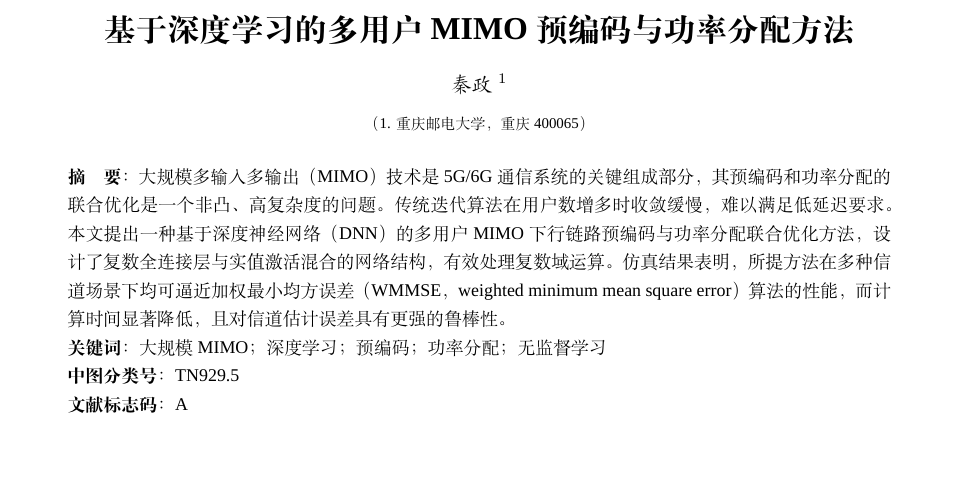
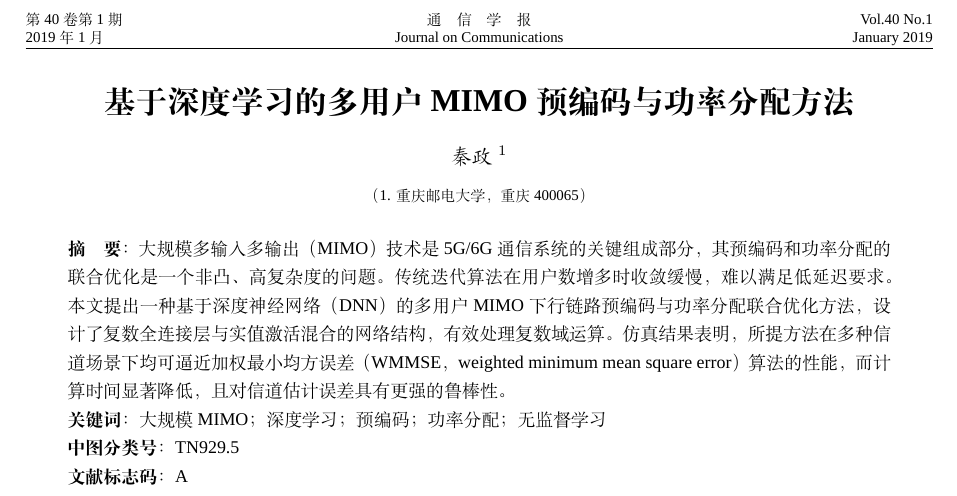
Before and after one commit to Jasonqz/latexTest, a LaTeX document (deepSeek/非正交多址.tex): part of page 1 of 7, cut at the place of the change, the shorter picture padded with empty space. Compiled offline with XeLaTeX; a missing font is replaced by an installed copy or a similar font.

Commit message:
修改首页页眉

```diff
--- a/deepSeek/非正交多址.tex
+++ b/deepSeek/非正交多址.tex
@@ -78,7 +78,7 @@
 \fancyhead[LO]{\liuhao 第1期}
 % 偶数页（左页）：左=·页码，中=通 信 学 报，右=第40卷
 \fancyhead[LE]{\liuhao $\cdot$\thepage$\cdot$}
-\fancyhead[CE]{\liuhao 通··信··学··报}
+\fancyhead[CE]{\liuhao 通\quad 信\quad 学\quad 报}
 \fancyhead[RE]{\liuhao 第40卷}
 \renewcommand{\headrulewidth}{0.4pt}
 
@@ -92,7 +92,13 @@
 \renewcommand{\algorithmicensure}{\textbf{输出:}}
 
 \begin{document}
-\thispagestyle{empty} % 第一页不要页眉页脚
+% 首页页眉设置
+\thispagestyle{fancy}
+\fancyhf{}
+\fancyhead[LO]{\liuhao 第40卷第1期\\2019年1月}
+\fancyhead[CO]{\liuhao 通\quad 信\quad 学\quad 报\\Journal on Communications}
+\fancyhead[RO]{\liuhao Vol.40 No.1\\January 2019}
+\renewcommand{\headrulewidth}{0.4pt}
 
 \begin{adjustwidth}{2em}{2em}
 \begin{center}
```
Also changed, not shown: deepSeek/非正交多址.pdf, deepSeek/非正交多址.tex (2 more changed lines), 1 other file.
